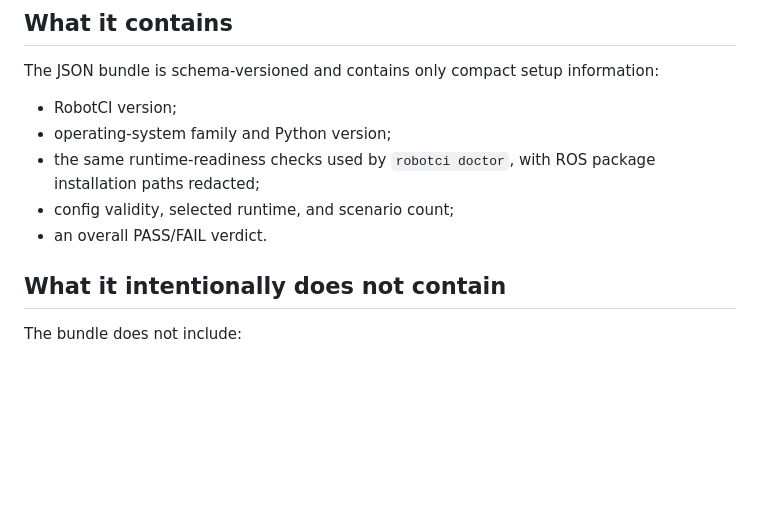
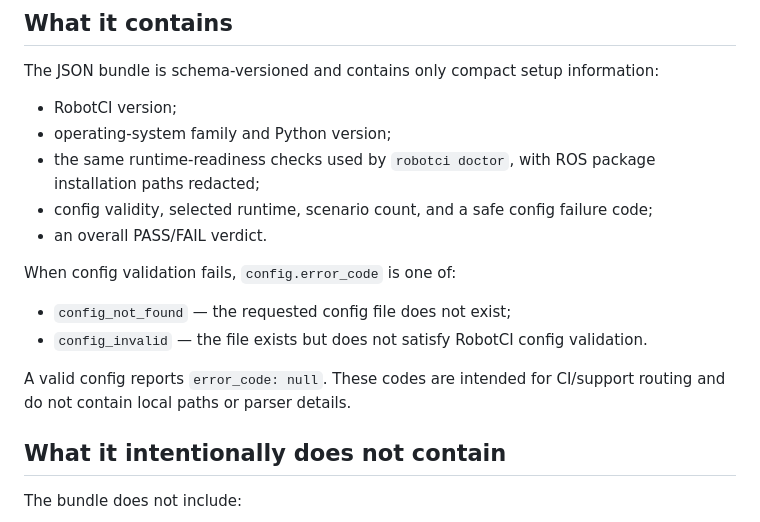
Before and after one commit to Evolut10n11/robotci, a Markdown page: docs/support-bundle.md, the part around the change. GitHub-like rendering; blank space fills up the shorter version.

Commit message:
docs: document support bundle config error codes

```diff
--- a/docs/support-bundle.md
+++ b/docs/support-bundle.md
@@ -63,8 +63,15 @@ The JSON bundle is schema-versioned and contains only compact setup information:
 - RobotCI version;
 - operating-system family and Python version;
 - the same runtime-readiness checks used by `robotci doctor`, with ROS package installation paths redacted;
-- config validity, selected runtime, and scenario count;
+- config validity, selected runtime, scenario count, and a safe config failure code;
 - an overall PASS/FAIL verdict.
+
+When config validation fails, `config.error_code` is one of:
+
+- `config_not_found` — the requested config file does not exist;
+- `config_invalid` — the file exists but does not satisfy RobotCI config validation.
+
+A valid config reports `error_code: null`. These codes are intended for CI/support routing and do not contain local paths or parser details.
 
 ## What it intentionally does not contain
 
```
